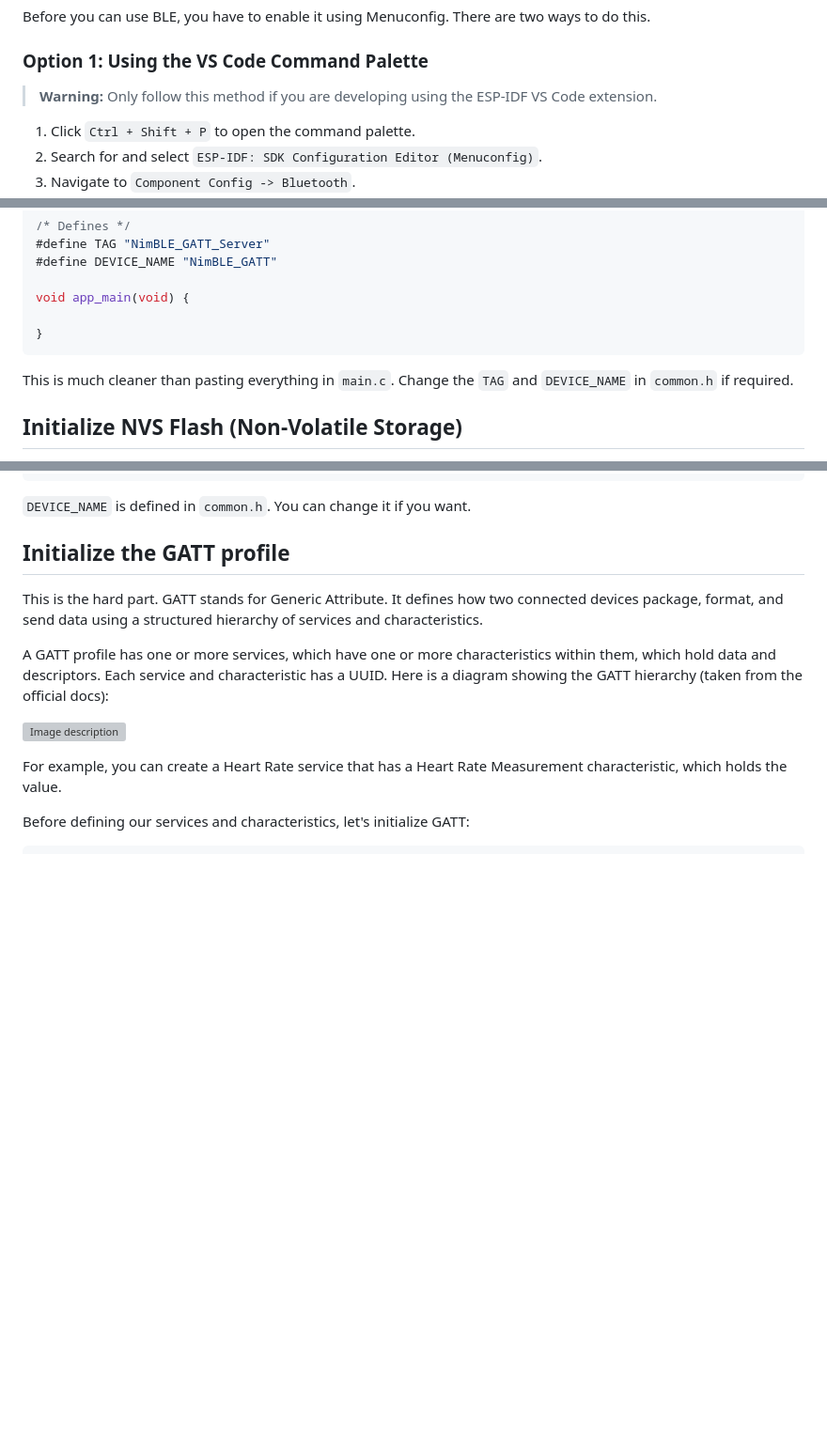
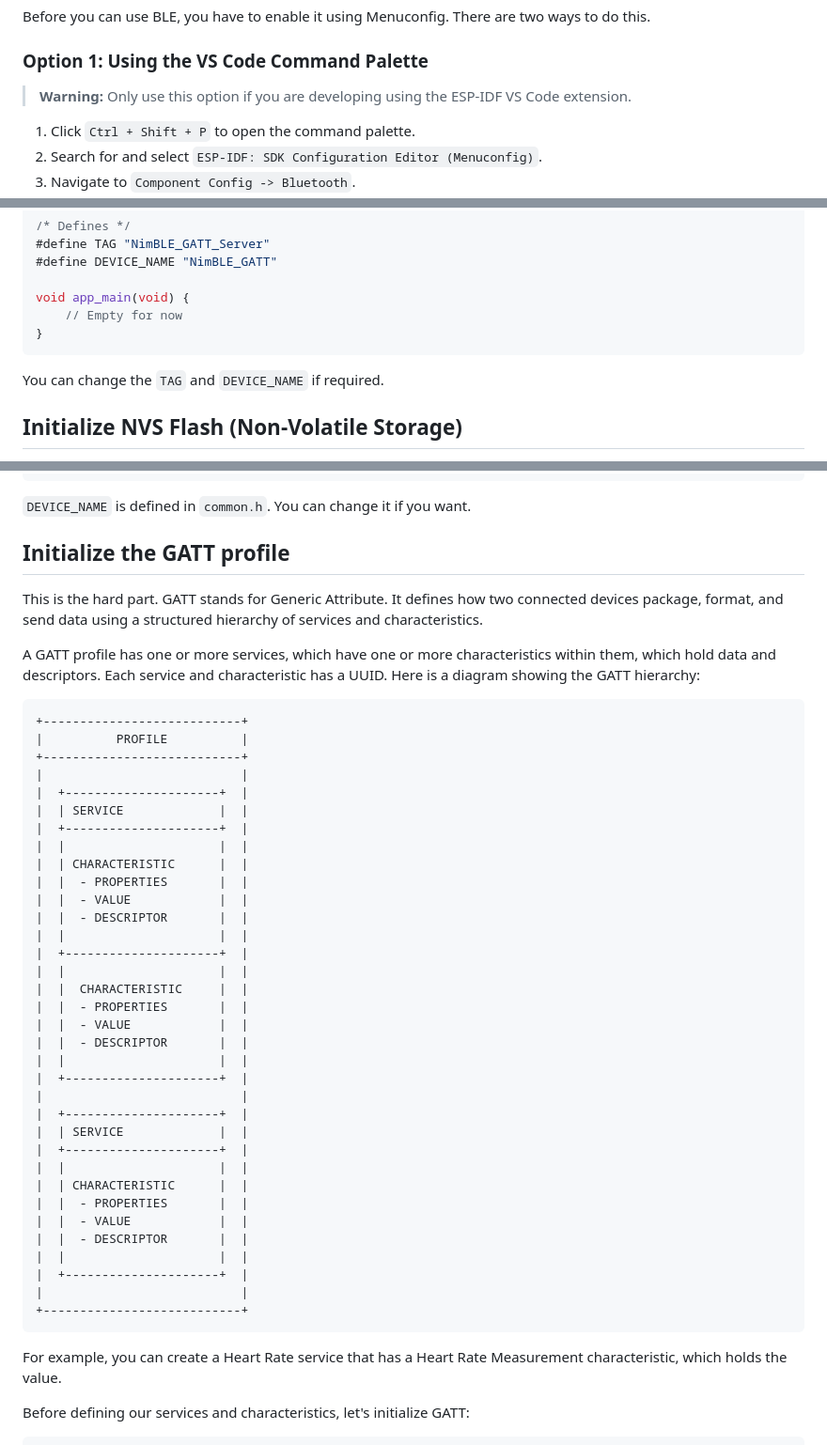
Before and after one commit to effessdev/effessdev.github.io, a Markdown page: posts/esp-idf-ble-basics.md, 3 parts joined by grey strips. Shown at 94% size. GitHub-like rendering; blank space fills up the shorter version; grey boxes are pictures that could not be loaded.

Commit message:
update ble post

````diff
--- a/posts/esp-idf-ble-basics.md
+++ b/posts/esp-idf-ble-basics.md
@@ -17,7 +17,7 @@ Before you can use BLE, you have to enable it using Menuconfig. There are two wa
 
 ### Option 1: Using the VS Code Command Palette
 
-> **Warning:** Only follow this method if you are developing using the ESP-IDF VS Code extension.
+> **Warning:** Only use this option if you are developing using the ESP-IDF VS Code extension.
 
 1. Click `Ctrl + Shift + P` to open the command palette.
 2. Search for and select `ESP-IDF: SDK Configuration Editor (Menuconfig)`.
@@ -75,11 +73,11 @@ This program requires a lot of headers to be included. Update your `main.c` like
 #define DEVICE_NAME "NimBLE_GATT"
 
 void app_main(void) {
-
+    // Empty for now
 }
 ```
 
-This is much cleaner than pasting everything in `main.c`. Change the `TAG` and `DEVICE_NAME` in `common.h` if required.
+You can change the `TAG` and `DEVICE_NAME` if required.
 
 ## Initialize NVS Flash (Non-Volatile Storage)
 
@@ -173,9 +171,44 @@ void app_main(void) {
 
 This is the hard part. GATT stands for Generic Attribute. It defines how two connected devices package, format, and send data using a structured hierarchy of services and characteristics.
 
-A GATT profile has one or more services, which have one or more characteristics within them, which hold data and descriptors. Each service and characteristic has a UUID. Here is a diagram showing the GATT hierarchy (taken from the official docs):
+A GATT profile has one or more services, which have one or more characteristics within them, which hold data and descriptors. Each service and characteristic has a UUID. Here is a diagram showing the GATT hierarchy:
 
-![Image description](https://dev-to-uploads.s3.us-east-2.amazonaws.com/uploads/articles/p4qb6fstiavmr69a7cwv.png)
+```
++---------------------------+
+|          PROFILE          |
++---------------------------+
+|                           |
+|  +---------------------+  |
+|  | SERVICE             |  |
+|  +---------------------+  |
+|  |                     |  |
+|  | CHARACTERISTIC      |  |
+|  |  - PROPERTIES       |  |
+|  |  - VALUE            |  |
+|  |  - DESCRIPTOR       |  |
+|  |                     |  |
+|  +---------------------+  |
+|  |                     |  |
+|  |  CHARACTERISTIC     |  |
+|  |  - PROPERTIES       |  |
+|  |  - VALUE            |  |
+|  |  - DESCRIPTOR       |  |
+|  |                     |  |
+|  +---------------------+  |
+|                           |
+|  +---------------------+  |
+|  | SERVICE             |  |
+|  +---------------------+  |
+|  |                     |  |
+|  | CHARACTERISTIC      |  |
+|  |  - PROPERTIES       |  |
+|  |  - VALUE            |  |
+|  |  - DESCRIPTOR       |  |
+|  |                     |  |
+|  +---------------------+  |
+|                           |
++---------------------------+
+```
 
 For example, you can create a Heart Rate service that has a Heart Rate Measurement characteristic, which holds the value.
 
````
Also changed, not shown: other parts of posts/esp-idf-ble-basics.md (+1 -3 lines).
